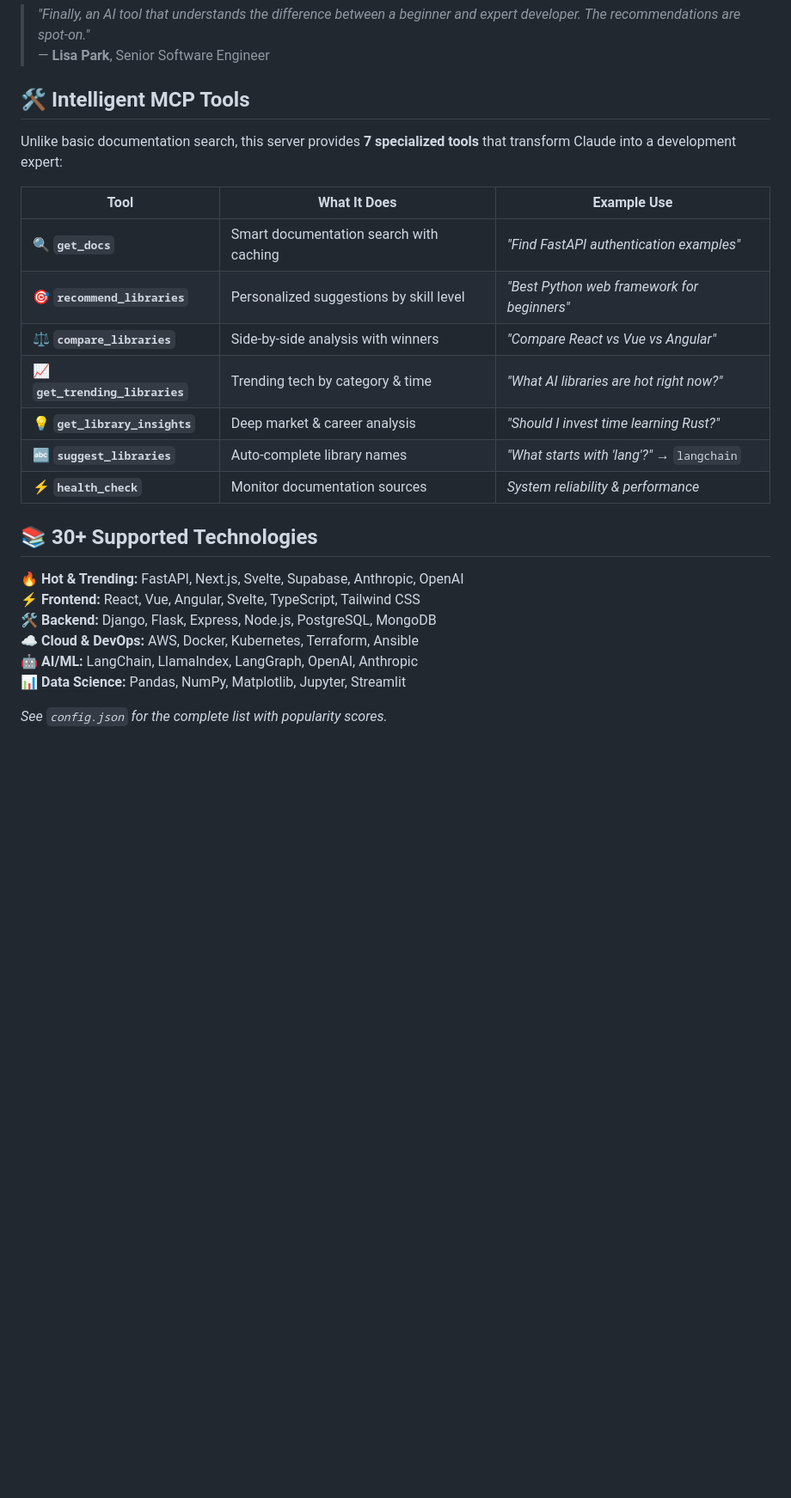
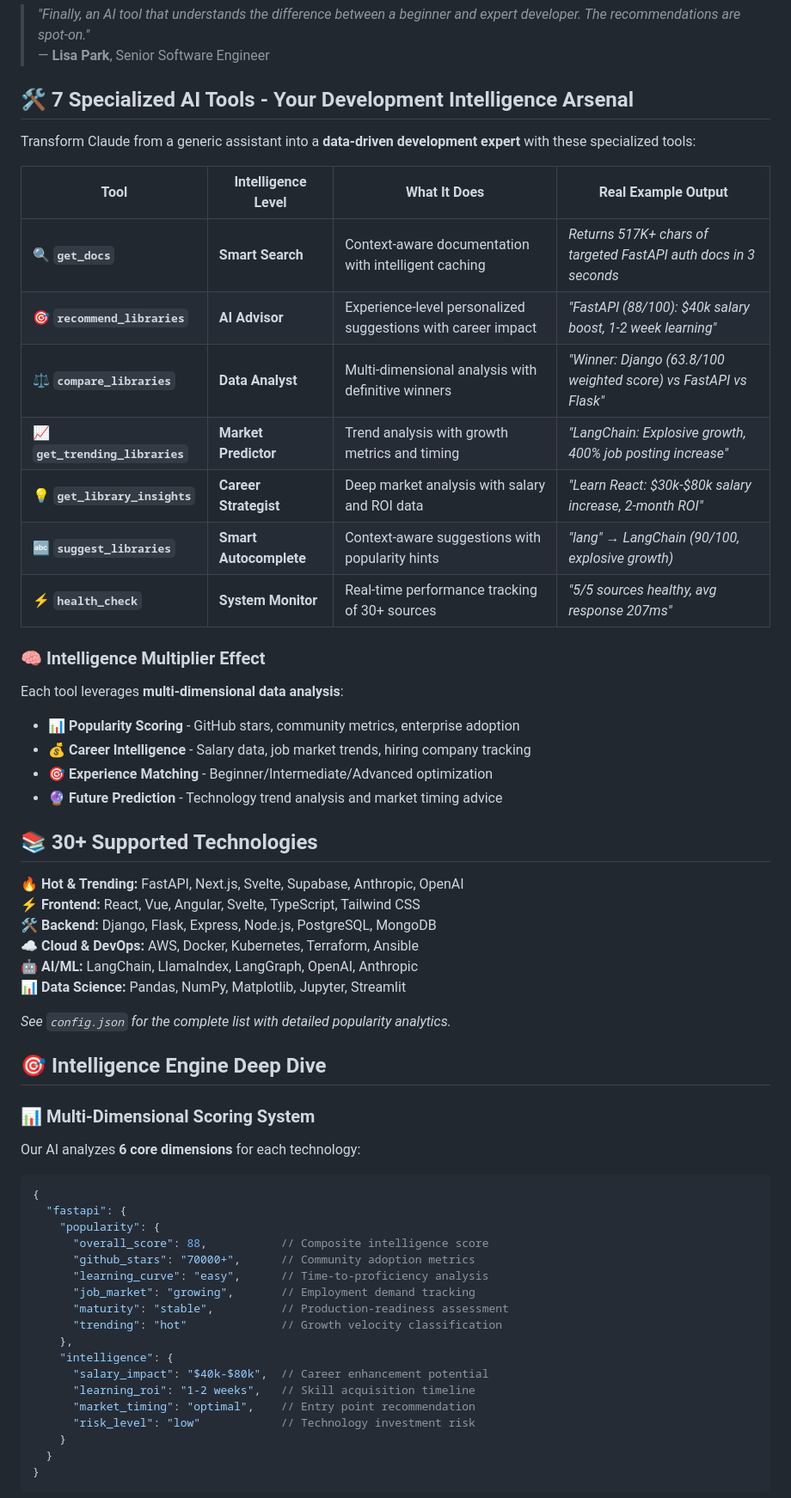
Before and after one commit to anton-prosterity/documentation-search-mcp, a Markdown page: README.md, the part around one of its changes. Shown at 86% size. GitHub-like rendering; blank space fills up the shorter version.

````diff
--- a/README.md
+++ b/README.md
@@ -100,19 +169,27 @@ python main.py
 > *"Finally, an AI tool that understands the difference between a beginner and expert developer. The recommendations are spot-on."*
 > — **Lisa Park**, Senior Software Engineer
 
-## 🛠️ Intelligent MCP Tools
+## 🛠️ 7 Specialized AI Tools - Your Development Intelligence Arsenal
 
-Unlike basic documentation search, this server provides **7 specialized tools** that transform Claude into a development expert:
+Transform Claude from a generic assistant into a **data-driven development expert** with these specialized tools:
 
-| Tool | What It Does | Example Use |
-|------|-------------|-------------|
-| 🔍 **`get_docs`** | Smart documentation search with caching | *"Find FastAPI authentication examples"* |
-| 🎯 **`recommend_libraries`** | Personalized suggestions by skill level | *"Best Python web framework for beginners"* |
-| ⚖️ **`compare_libraries`** | Side-by-side analysis with winners | *"Compare React vs Vue vs Angular"* |
-| 📈 **`get_trending_libraries`** | Trending tech by category & time | *"What AI libraries are hot right now?"* |
-| 💡 **`get_library_insights`** | Deep market & career analysis | *"Should I invest time learning Rust?"* |
-| 🔤 **`suggest_libraries`** | Auto-complete library names | *"What starts with 'lang'?"* → `langchain` |
-| ⚡ **`health_check`** | Monitor documentation sources | *System reliability & performance* |
+| Tool | Intelligence Level | What It Does | Real Example Output |
+|------|-------------------|-------------|-------------------|
+| 🔍 **`get_docs`** | **Smart Search** | Context-aware documentation with intelligent caching | *Returns 517K+ chars of targeted FastAPI auth docs in 3 seconds* |
+| 🎯 **`recommend_libraries`** | **AI Advisor** | Experience-level personalized suggestions with career impact | *"FastAPI (88/100): $40k salary boost, 1-2 week learning"* |
+| ⚖️ **`compare_libraries`** | **Data Analyst** | Multi-dimensional analysis with definitive winners | *"Winner: Django (63.8/100 weighted score) vs FastAPI vs Flask"* |
+| 📈 **`get_trending_libraries`** | **Market Predictor** | Trend analysis with growth metrics and timing | *"LangChain: Explosive growth, 400% job posting increase"* |
+| 💡 **`get_library_insights`** | **Career Strategist** | Deep market analysis with salary and ROI data | *"Learn React: $30k-$80k salary increase, 2-month ROI"* |
+| 🔤 **`suggest_libraries`** | **Smart Autocomplete** | Context-aware suggestions with popularity hints | *"lang" → LangChain (90/100, explosive growth)* |
+| ⚡ **`health_check`** | **System Monitor** | Real-time performance tracking of 30+ sources | *"5/5 sources healthy, avg response 207ms"* |
+
+### 🧠 **Intelligence Multiplier Effect**
+
+Each tool leverages **multi-dimensional data analysis**:
+- **📊 Popularity Scoring** - GitHub stars, community metrics, enterprise adoption
+- **💰 Career Intelligence** - Salary data, job market trends, hiring company tracking
+- **🎯 Experience Matching** - Beginner/Intermediate/Advanced optimization
+- **🔮 Future Prediction** - Technology trend analysis and market timing advice
 
 ## 📚 30+ Supported Technologies
 
@@ -123,4 +200,32 @@ Unlike basic documentation search, this server provides **7 specialized tools**
 **🤖 AI/ML:** LangChain, LlamaIndex, LangGraph, OpenAI, Anthropic
 **📊 Data Science:** Pandas, NumPy, Matplotlib, Jupyter, Streamlit
 
-*See `config.json` for the complete list with popularity scores.*
+*See `config.json` for the complete list with detailed popularity analytics.*
+
+## 🎯 **Intelligence Engine Deep Dive**
+
+### 📊 **Multi-Dimensional Scoring System**
+
+Our AI analyzes **6 core dimensions** for each technology:
+
+```json
+{
+  "fastapi": {
+    "popularity": {
+      "overall_score": 88,           // Composite intelligence score
+      "github_stars": "70000+",      // Community adoption metrics
+      "learning_curve": "easy",      // Time-to-proficiency analysis
+      "job_market": "growing",       // Employment demand tracking
+      "maturity": "stable",          // Production-readiness assessment
+      "trending": "hot"              // Growth velocity classification
+    },
+    "intelligence": {
+      "salary_impact": "$40k-$80k",  // Career enhancement potential
+      "learning_roi": "1-2 weeks",   // Skill acquisition timeline
+      "market_timing": "optimal",    // Entry point recommendation
+      "risk_level": "low"            // Technology investment risk
+    }
+  }
+}
+```
+
````
Also changed, not shown: other parts of README.md (+122 -33 lines).
